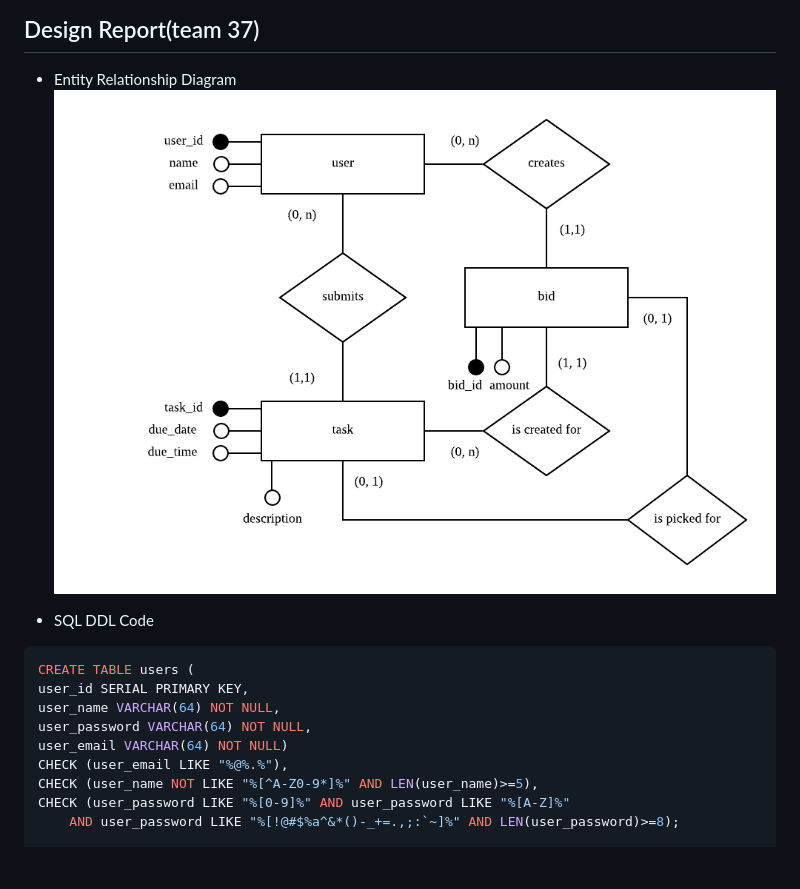
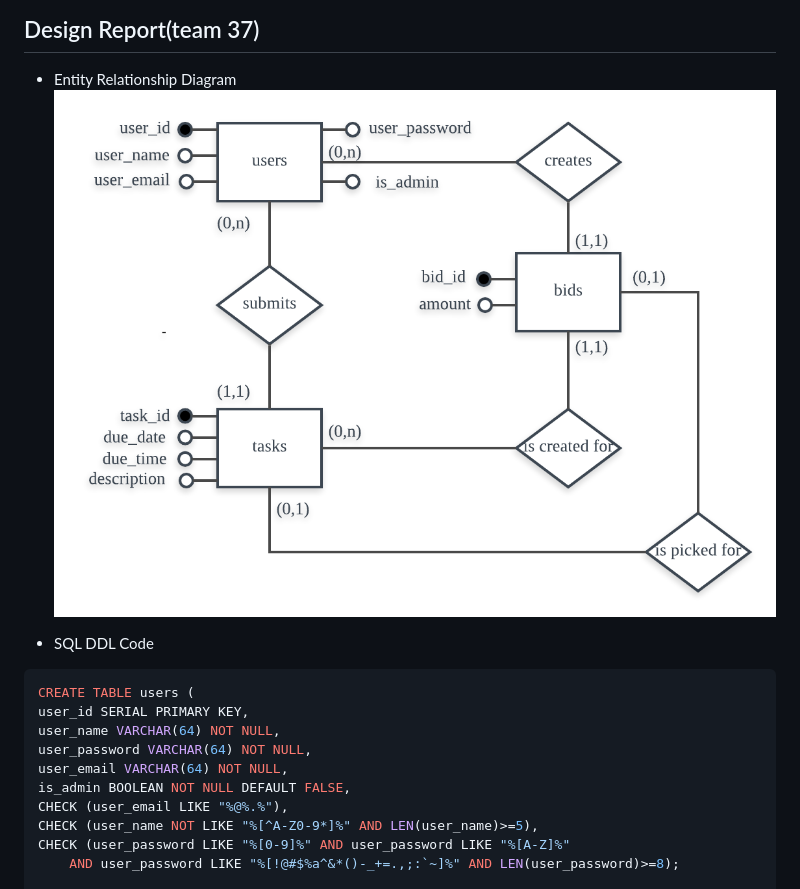
Before and after one commit to bryanleejh/cs2102-project, a Markdown page: DesignReport/DesignReport.md, the part around the change. GitHub-like rendering; pictures changed too: DesignReport/ERD.png; blank space fills up the shorter version.

Commit message:
Update design report; Update ERD

```diff
--- a/DesignReport/DesignReport.md
+++ b/DesignReport/DesignReport.md
@@ -9,7 +9,8 @@ CREATE TABLE users (
 user_id SERIAL PRIMARY KEY,
 user_name VARCHAR(64) NOT NULL,
 user_password VARCHAR(64) NOT NULL,
-user_email VARCHAR(64) NOT NULL)
+user_email VARCHAR(64) NOT NULL,
+is_admin BOOLEAN NOT NULL DEFAULT FALSE,
 CHECK (user_email LIKE "%@%.%"),
 CHECK (user_name NOT LIKE "%[^A-Z0-9*]%" AND LEN(user_name)>=5),
 CHECK (user_password LIKE "%[0-9]%" AND user_password LIKE "%[A-Z]%"
```
